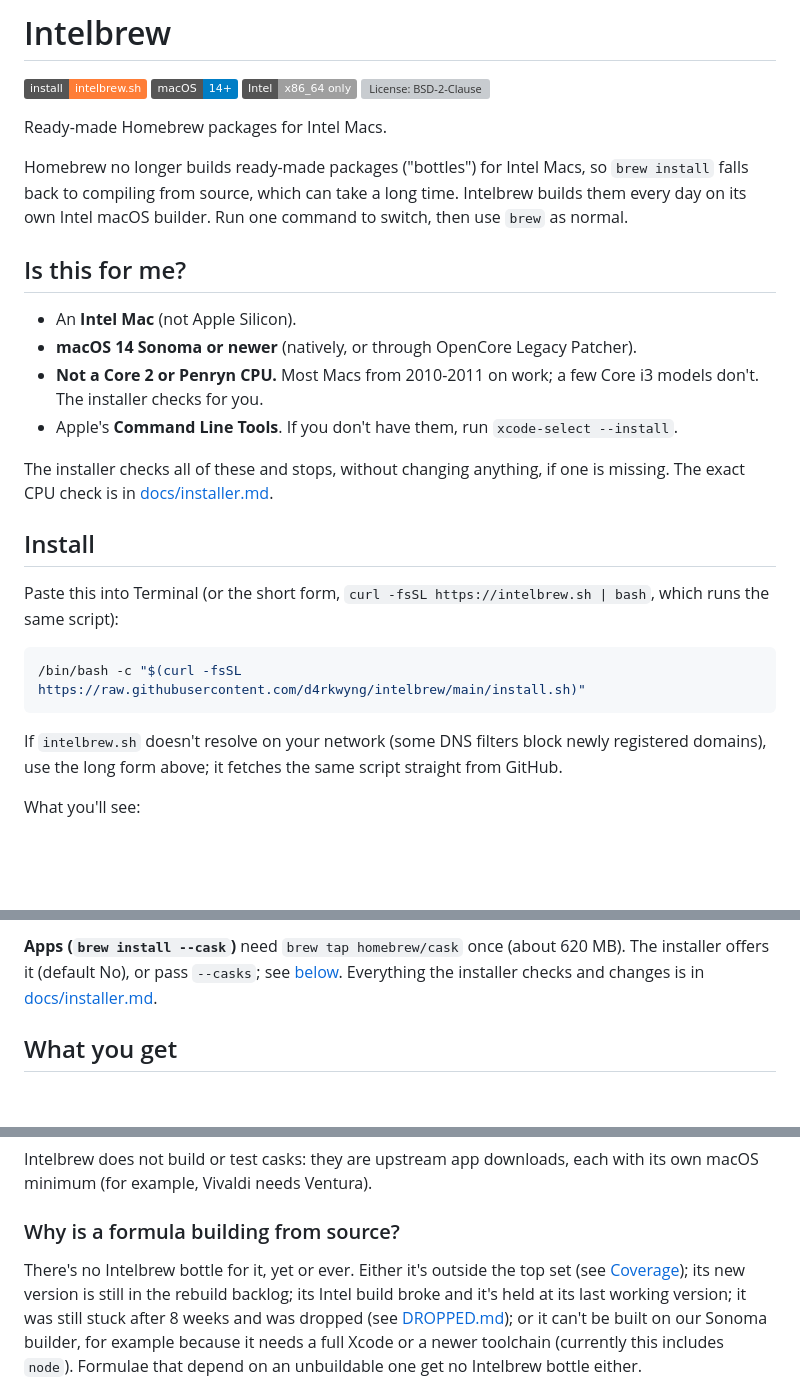
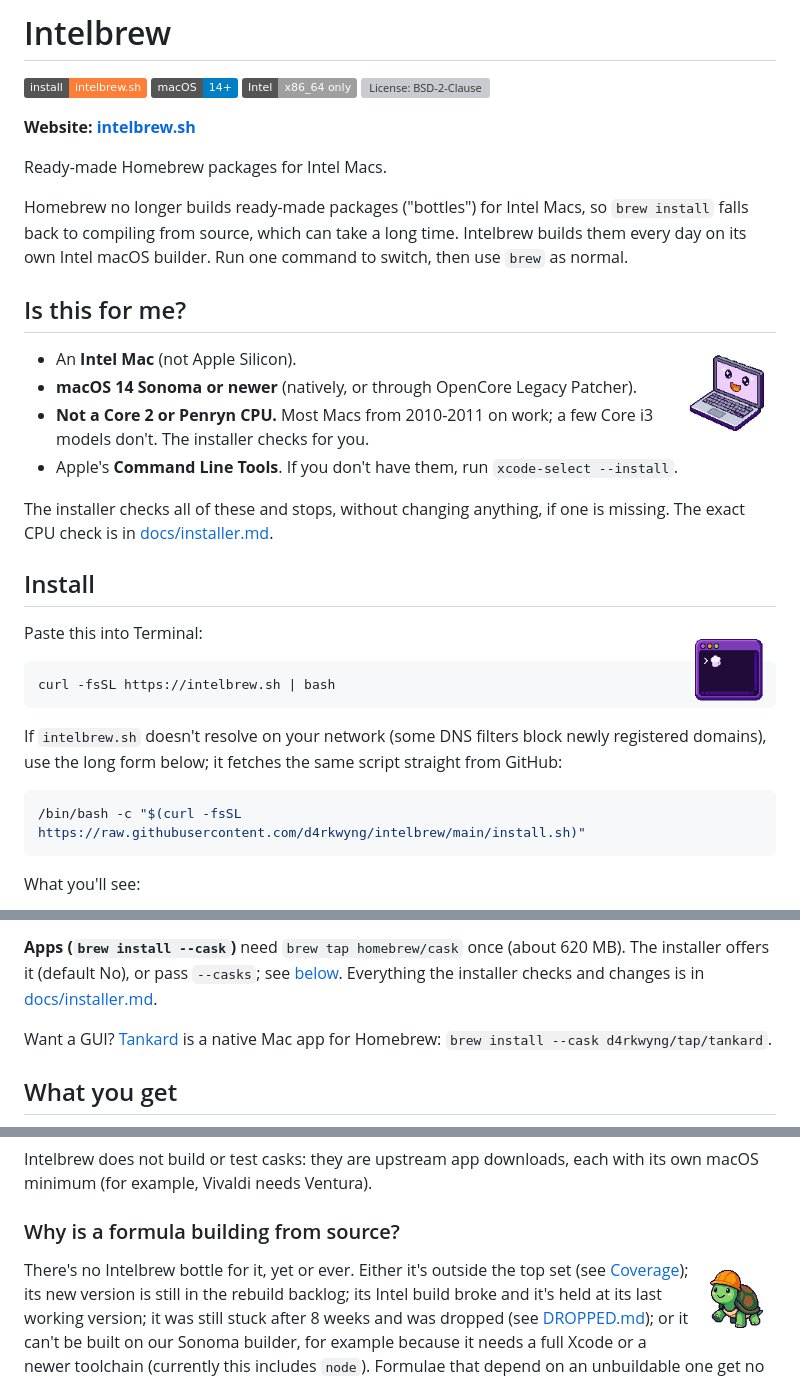
Before and after one commit to d4rkwyng/intelbrew, a Markdown page: README.md, 3 parts joined by grey strips. GitHub-like rendering; pictures changed too: docs/images/mac.png (added), docs/images/terminal.png (added), docs/images/turtle.png (added); badges without logos; blank space fills up the shorter version; grey boxes are pictures that could not be loaded.

Commit message:
README: short install form first, site link, pixel art from intelbrew.sh
Make curl -fsSL https://intelbrew.sh | bash the primary install command,
keeping the raw.githubusercontent long form as a visible fallback for
networks whose DNS filters block intelbrew.sh. Link the website under the
badge row, mention Tankard as the GUI option as the site does, and add
three of the site's illustrations (laptop, terminal, turtle) at 80-96px.

Co-Authored-By: Claude Opus 5.5 <noreply@anthropic.com>

````diff
--- a/README.md
+++ b/README.md
@@ -11,6 +11,8 @@
 <a href="LICENSE"><img alt="License: BSD-2-Clause" src="https://img.shields.io/github/license/d4rkwyng/intelbrew"></a>
 </p>
 
+**Website: [intelbrew.sh](https://intelbrew.sh)**
+
 Ready-made Homebrew packages for Intel Macs.
 
 Homebrew no longer builds ready-made packages ("bottles") for Intel Macs, so `brew install`
@@ -18,6 +20,8 @@ falls back to compiling from source, which can take a long time. Intelbrew build
 every day on its own Intel macOS builder. Run one command to switch, then use `brew` as normal.
 
 ## Is this for me?
+
+<img src="docs/images/mac.png" alt="Pixel-art laptop with a smiling face on its screen" width="96" height="96" align="right" style="image-rendering: pixelated">
 
 - An **Intel Mac** (not Apple Silicon).
 - **macOS 14 Sonoma or newer** (natively, or through OpenCore Legacy Patcher).
@@ -30,13 +34,19 @@ missing. The exact CPU check is in [docs/installer.md](docs/installer.md#before-
 
 ## Install
 
-Paste this into Terminal (or the short form, `curl -fsSL https://intelbrew.sh | bash`, which runs the same script):
+<img src="docs/images/terminal.png" alt="Pixel-art purple Terminal window with a prompt and a puff of beer foam" width="96" height="96" align="right" style="image-rendering: pixelated">
+
+Paste this into Terminal:
+
+```sh
+curl -fsSL https://intelbrew.sh | bash
+```
+
+If `intelbrew.sh` doesn't resolve on your network (some DNS filters block newly registered domains), use the long form below; it fetches the same script straight from GitHub:
 
 ```sh
 /bin/bash -c "$(curl -fsSL https://raw.githubusercontent.com/d4rkwyng/intelbrew/main/install.sh)"
 ```
-
-If `intelbrew.sh` doesn't resolve on your network (some DNS filters block newly registered domains), use the long form above; it fetches the same script straight from GitHub.
 
 What you'll see:
 
@@ -64,6 +74,9 @@ fork's URL. Then use `brew install` and `brew upgrade` as usual.
 installer offers it (default No), or pass `--casks`; see
 [below](#brew-install---cask-says-no-cask-with-this-name-exists). Everything the installer
 checks and changes is in [docs/installer.md](docs/installer.md).
+
+Want a GUI? [Tankard](https://github.com/d4rkwyng/tankard) is a native Mac app for
+Homebrew: `brew install --cask d4rkwyng/tap/tankard`.
 
 ## What you get
 
@@ -103,6 +116,8 @@ they are upstream app downloads, each with its own macOS minimum (for example, V
 needs Ventura).
 
 ### Why is a formula building from source?
+
+<img src="docs/images/turtle.png" alt="Pixel-art turtle in an orange hard hat" width="80" height="80" align="right" style="image-rendering: pixelated">
 
 There's no Intelbrew bottle for it, yet or ever. Either it's outside the top set (see
 [Coverage](#coverage)); its new version is still in the rebuild backlog; its Intel build
````
